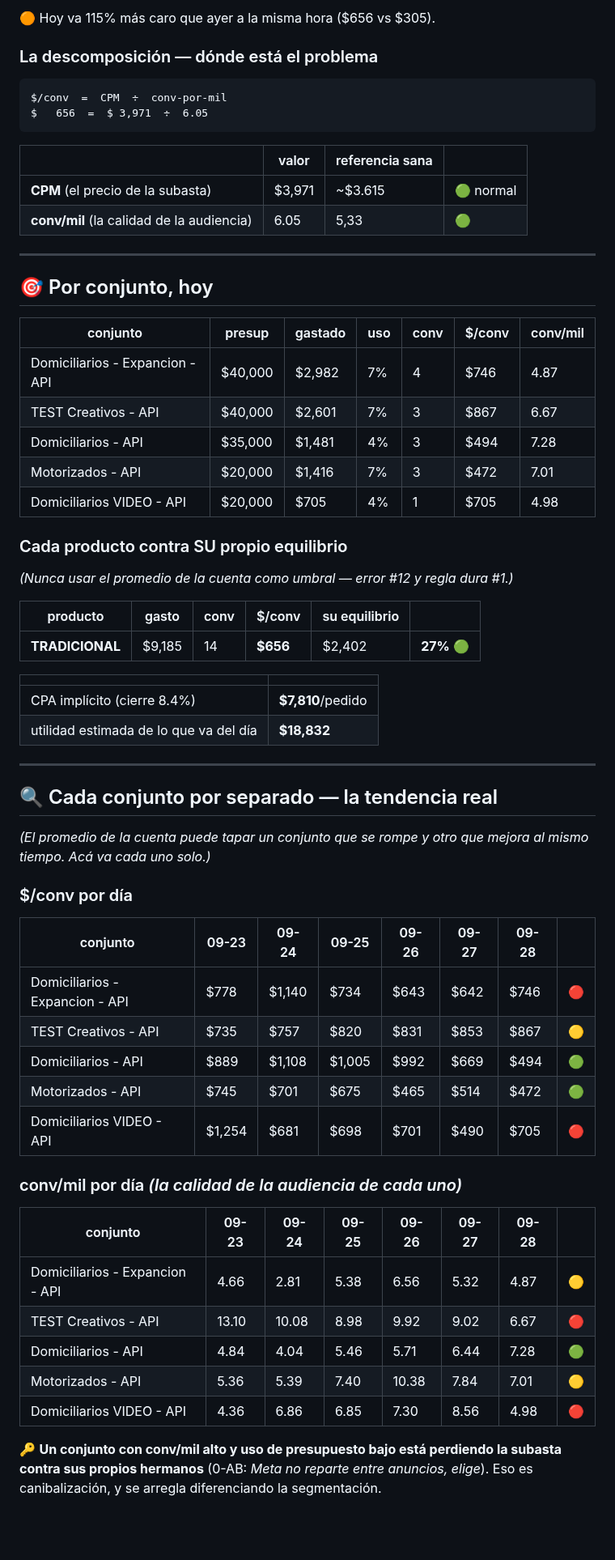
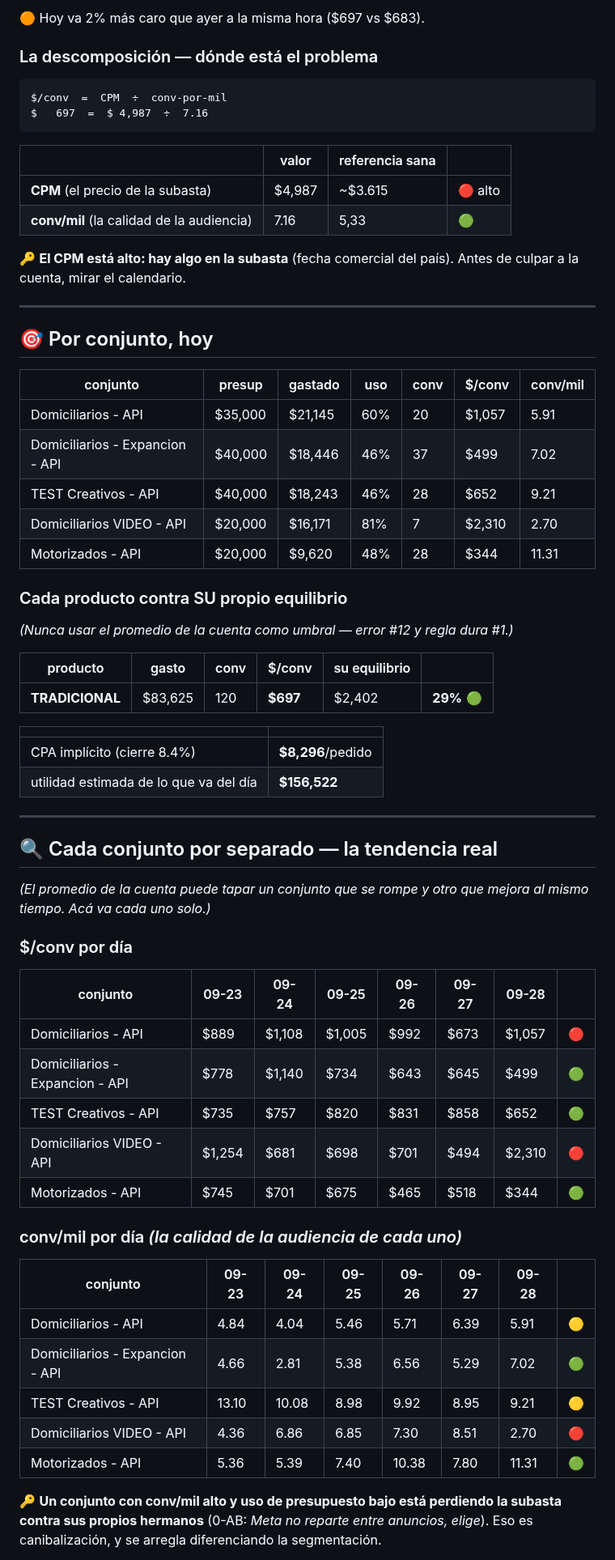
Before and after one commit to mtavera99/impermeables, a Markdown page: ESTADO-CUENTA.md, the part around one of its changes. Shown at 81% size. Drawn GitHub-style; blank space fills up the shorter version.

Commit message:
Estado 28-Sep 09:09 · $697/conv · gasto $83,625 · saldo $79,078

````diff
--- a/ESTADO-CUENTA.md
+++ b/ESTADO-CUENTA.md
@@ -38,18 +38,19 @@ Las 18h a 23h son el bloque donde las conversaciones se abaratan. Quedarse sin s
 
-🟠 Hoy va 115% más caro que ayer a la misma hora ($656 vs $305).
+🟠 Hoy va 2% más caro que ayer a la misma hora ($697 vs $683).
 
 ### La descomposición — dónde está el problema
 
 ```
 $/conv  =  CPM  ÷  conv-por-mil
-$   656  =  $ 3,971  ÷  6.05
+$   697  =  $ 4,987  ÷  7.16
 ```
 
 | | valor | referencia sana | |
 |---|---|---|---|
-| **CPM** (el precio de la subasta) | $3,971 | ~$3.615 | 🟢 normal |
-| **conv/mil** (la calidad de la audiencia) | 6.05 | 5,33 | 🟢 |
+| **CPM** (el precio de la subasta) | $4,987 | ~$3.615 | 🔴 alto |
+| **conv/mil** (la calidad de la audiencia) | 7.16 | 5,33 | 🟢 |
 
+🔑 **El CPM está alto: hay algo en la subasta** (fecha comercial del país). Antes de culpar a la cuenta, mirar el calendario.
 
 ---
 
@@ -57,11 +58,11 @@ $   656  =  $ 3,971  ÷  6.05
 
 | conjunto | presup | gastado | uso | conv | $/conv | conv/mil |
 |---|---|---|---|---|---|---|
-| Domiciliarios - Expancion - API | $40,000 | $2,982 | 7% | 4 | $746 | 4.87 |
-| TEST Creativos - API | $40,000 | $2,601 | 7% | 3 | $867 | 6.67 |
-| Domiciliarios - API | $35,000 | $1,481 | 4% | 3 | $494 | 7.28 |
-| Motorizados - API | $20,000 | $1,416 | 7% | 3 | $472 | 7.01 |
-| Domiciliarios VIDEO - API | $20,000 | $705 | 4% | 1 | $705 | 4.98 |
+| Domiciliarios - API | $35,000 | $21,145 | 60% | 20 | $1,057 | 5.91 |
+| Domiciliarios - Expancion - API | $40,000 | $18,446 | 46% | 37 | $499 | 7.02 |
+| TEST Creativos - API | $40,000 | $18,243 | 46% | 28 | $652 | 9.21 |
+| Domiciliarios VIDEO - API | $20,000 | $16,171 | 81% | 7 | $2,310 | 2.70 |
+| Motorizados - API | $20,000 | $9,620 | 48% | 28 | $344 | 11.31 |
 
 ### Cada producto contra SU propio equilibrio
 
@@ -69,12 +70,12 @@ $   656  =  $ 3,971  ÷  6.05
 
 | producto | gasto | conv | $/conv | su equilibrio | |
 |---|---|---|---|---|---|
-| **TRADICIONAL** | $9,185 | 14 | **$656** | $2,402 | **27%** 🟢 |
+| **TRADICIONAL** | $83,625 | 120 | **$697** | $2,402 | **29%** 🟢 |
 
 | | |
 |---|---|
-| CPA implícito (cierre 8.4%) | **$7,810**/pedido |
-| utilidad estimada de lo que va del día | **$18,832** |
+| CPA implícito (cierre 8.4%) | **$8,296**/pedido |
+| utilidad estimada de lo que va del día | **$156,522** |
 
 ---
 
@@ -86,21 +87,21 @@ $   656  =  $ 3,971  ÷  6.05
 
 | conjunto | 09-23 | 09-24 | 09-25 | 09-26 | 09-27 | 09-28 | |
 |---|---|---|---|---|---|---|---|
-| Domiciliarios - Expancion - API | $778 | $1,140 | $734 | $643 | $642 | $746 | 🔴 |
-| TEST Creativos - API | $735 | $757 | $820 | $831 | $853 | $867 | 🟡 |
-| Domiciliarios - API | $889 | $1,108 | $1,005 | $992 | $669 | $494 | 🟢 |
-| Motorizados - API | $745 | $701 | $675 | $465 | $514 | $472 | 🟢 |
-| Domiciliarios VIDEO - API | $1,254 | $681 | $698 | $701 | $490 | $705 | 🔴 |
+| Domiciliarios - API | $889 | $1,108 | $1,005 | $992 | $673 | $1,057 | 🔴 |
+| Domiciliarios - Expancion - API | $778 | $1,140 | $734 | $643 | $645 | $499 | 🟢 |
+| TEST Creativos - API | $735 | $757 | $820 | $831 | $858 | $652 | 🟢 |
+| Domiciliarios VIDEO - API | $1,254 | $681 | $698 | $701 | $494 | $2,310 | 🔴 |
+| Motorizados - API | $745 | $701 | $675 | $465 | $518 | $344 | 🟢 |
 
 ### conv/mil por día *(la calidad de la audiencia de cada uno)*
 
 | conjunto | 09-23 | 09-24 | 09-25 | 09-26 | 09-27 | 09-28 | |
 |---|---|---|---|---|---|---|---|
-| Domiciliarios - Expancion - API | 4.66 | 2.81 | 5.38 | 6.56 | 5.32 | 4.87 | 🟡 |
-| TEST Creativos - API | 13.10 | 10.08 | 8.98 | 9.92 | 9.02 | 6.67 | 🔴 |
-| Domiciliarios - API | 4.84 | 4.04 | 5.46 | 5.71 | 6.44 | 7.28 | 🟢 |
-| Motorizados - API | 5.36 | 5.39 | 7.40 | 10.38 | 7.84 | 7.01 | 🟡 |
-| Domiciliarios VIDEO - API | 4.36 | 6.86 | 6.85 | 7.30 | 8.56 | 4.98 | 🔴 |
+| Domiciliarios - API | 4.84 | 4.04 | 5.46 | 5.71 | 6.39 | 5.91 | 🟡 |
+| Domiciliarios - Expancion - API | 4.66 | 2.81 | 5.38 | 6.56 | 5.29 | 7.02 | 🟢 |
+| TEST Creativos - API | 13.10 | 10.08 | 8.98 | 9.92 | 8.95 | 9.21 | 🟡 |
+| Domiciliarios VIDEO - API | 4.36 | 6.86 | 6.85 | 7.30 | 8.51 | 2.70 | 🔴 |
+| Motorizados - API | 5.36 | 5.39 | 7.40 | 10.38 | 7.80 | 11.31 | 🟢 |
 
 🔑 **Un conjunto con conv/mil alto y uso de presupuesto bajo está perdiendo la subasta contra sus propios hermanos** (0-AB: *Meta no reparte entre anuncios, elige*). Eso es canibalización, y se arregla diferenciando la segmentación.
 
````
Also changed, not shown: other parts of ESTADO-CUENTA.md (+13 -13 lines).
